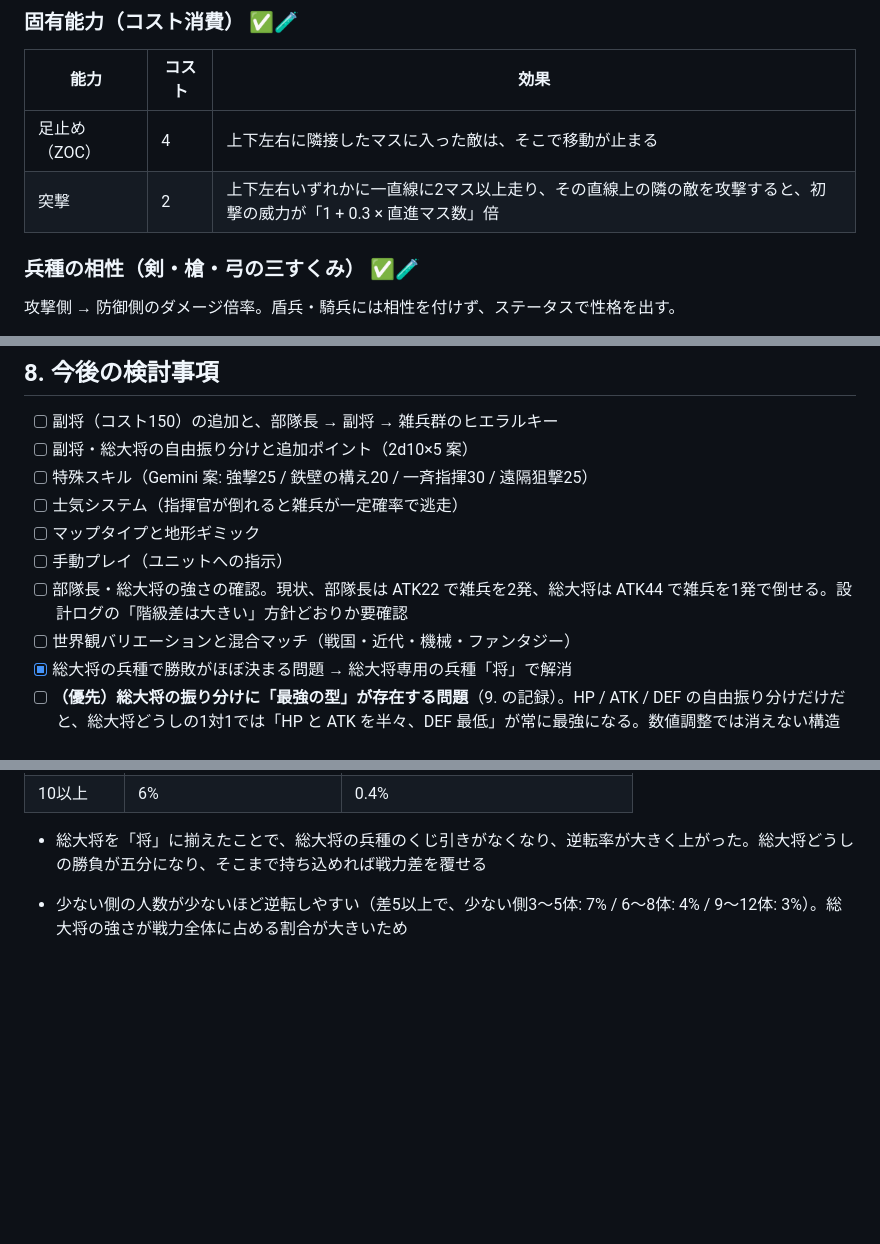
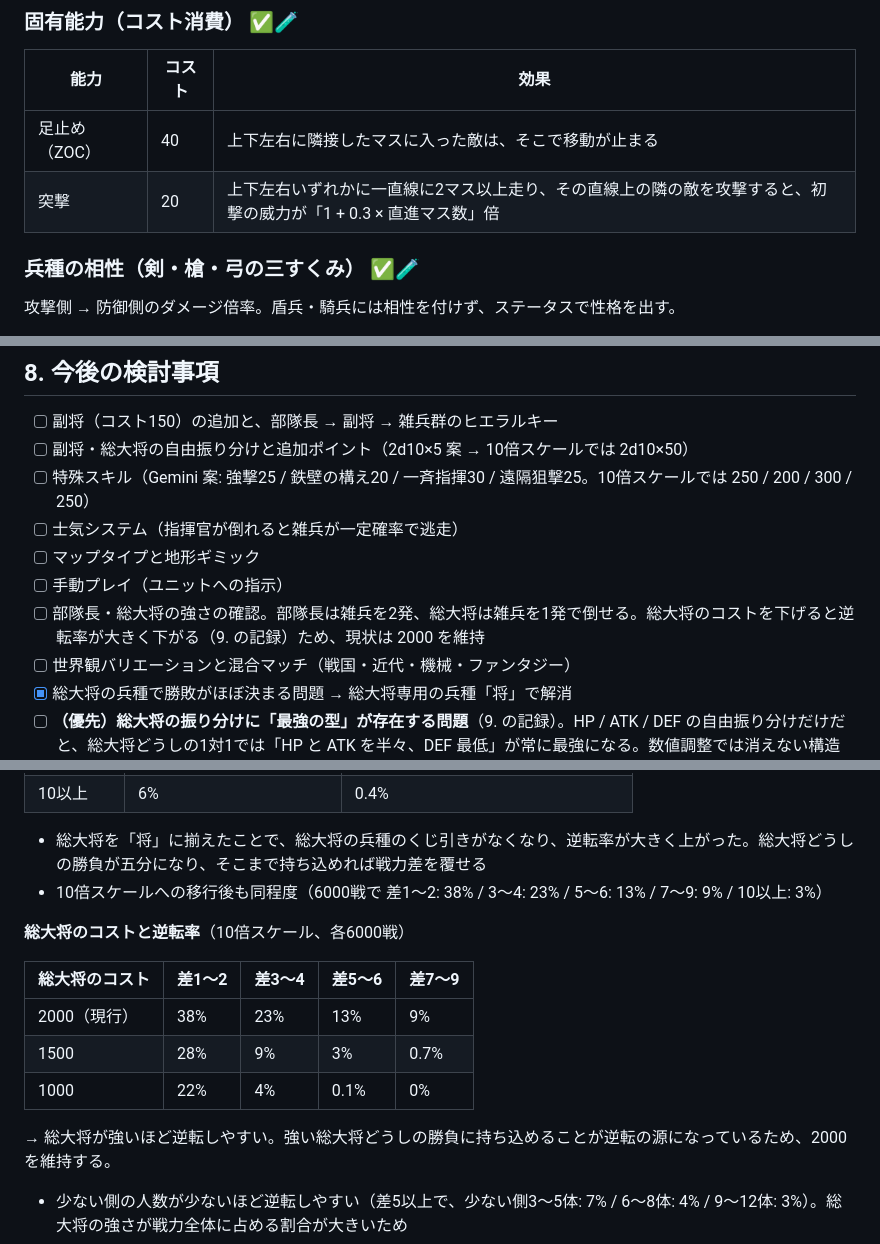
Before and after one commit to izayoisinya/dice-game, a Markdown page: docs/design.md, 3 parts joined by grey strips. Drawn GitHub-style; blank space fills up the shorter version.

```diff
--- a/docs/design.md
+++ b/docs/design.md
@@ -113,8 +113,8 @@
 ### 固有能力（コスト消費） ✅🧪
 | 能力 | コスト | 効果 |
 |---|---|---|
-| 足止め（ZOC） | 4 | 上下左右に隣接したマスに入った敵は、そこで移動が止まる |
-| 突撃 | 2 | 上下左右いずれかに一直線に2マス以上走り、その直線上の隣の敵を攻撃すると、初撃の威力が「1 + 0.3 × 直進マス数」倍 |
+| 足止め（ZOC） | 40 | 上下左右に隣接したマスに入った敵は、そこで移動が止まる |
+| 突撃 | 20 | 上下左右いずれかに一直線に2マス以上走り、その直線上の隣の敵を攻撃すると、初撃の威力が「1 + 0.3 × 直進マス数」倍 |
 
 ### 兵種の相性（剣・槍・弓の三すくみ） ✅🧪
 攻撃側 → 防御側のダメージ倍率。盾兵・騎兵には相性を付けず、ステータスで性格を出す。
@@ -199,12 +199,12 @@
 ## 8. 今後の検討事項
 
 - [ ] 副将（コスト150）の追加と、部隊長 → 副将 → 雑兵群のヒエラルキー
-- [ ] 副将・総大将の自由振り分けと追加ポイント（2d10×5 案）
-- [ ] 特殊スキル（Gemini 案: 強撃25 / 鉄壁の構え20 / 一斉指揮30 / 遠隔狙撃25）
+- [ ] 副将・総大将の自由振り分けと追加ポイント（2d10×5 案 → 10倍スケールでは 2d10×50）
+- [ ] 特殊スキル（Gemini 案: 強撃25 / 鉄壁の構え20 / 一斉指揮30 / 遠隔狙撃25。10倍スケールでは 250 / 200 / 300 / 250）
 - [ ] 士気システム（指揮官が倒れると雑兵が一定確率で逃走）
 - [ ] マップタイプと地形ギミック
 - [ ] 手動プレイ（ユニットへの指示）
-- [ ] 部隊長・総大将の強さの確認。現状、部隊長は ATK22 で雑兵を2発、総大将は ATK44 で雑兵を1発で倒せる。設計ログの「階級差は大きい」方針どおりか要確認
+- [ ] 部隊長・総大将の強さの確認。部隊長は雑兵を2発、総大将は雑兵を1発で倒せる。総大将のコストを下げると逆転率が大きく下がる（9. の記録）ため、現状は 2000 を維持
 - [ ] 世界観バリエーションと混合マッチ（戦国・近代・機械・ファンタジー）
 - [x] 総大将の兵種で勝敗がほぼ決まる問題 → 総大将専用の兵種「将」で解消
 - [ ] **（優先）総大将の振り分けに「最強の型」が存在する問題**（9. の記録）。HP / ATK / DEF の自由振り分けだけだと、総大将どうしの1対1では「HP と ATK を半々、DEF 最低」が常に最強になる。数値調整では消えない構造上の問題なので、仕組みで対応する必要がある
@@ -300,6 +300,17 @@
 | 10以上 | 6% | 0.4% |
 
 - 総大将を「将」に揃えたことで、総大将の兵種のくじ引きがなくなり、逆転率が大きく上がった。総大将どうしの勝負が五分になり、そこまで持ち込めれば戦力差を覆せる
+- 10倍スケールへの移行後も同程度（6000戦で 差1〜2: 38% / 3〜4: 23% / 5〜6: 13% / 7〜9: 9% / 10以上: 3%）
+
+**総大将のコストと逆転率**（10倍スケール、各6000戦）
+
+| 総大将のコスト | 差1〜2 | 差3〜4 | 差5〜6 | 差7〜9 |
+|---|---|---|---|---|
+| 2000（現行） | 38% | 23% | 13% | 9% |
+| 1500 | 28% | 9% | 3% | 0.7% |
+| 1000 | 22% | 4% | 0.1% | 0% |
+
+→ 総大将が強いほど逆転しやすい。強い総大将どうしの勝負に持ち込めることが逆転の源になっているため、2000 を維持する。
 
 - 少ない側の人数が少ないほど逆転しやすい（差5以上で、少ない側3〜5体: 7% / 6〜8体: 4% / 9〜12体: 3%）。総大将の強さが戦力全体に占める割合が大きいため
 - 同数でプレイヤー勝率が 46% とやや低かったが、後衛を後列に布陣する変更後の再計測（6000戦）では 50.4%。偏りではなく試行のブレだった可能性が高い
```
Also changed, not shown: other parts of docs/design.md (+25 -25 lines).
